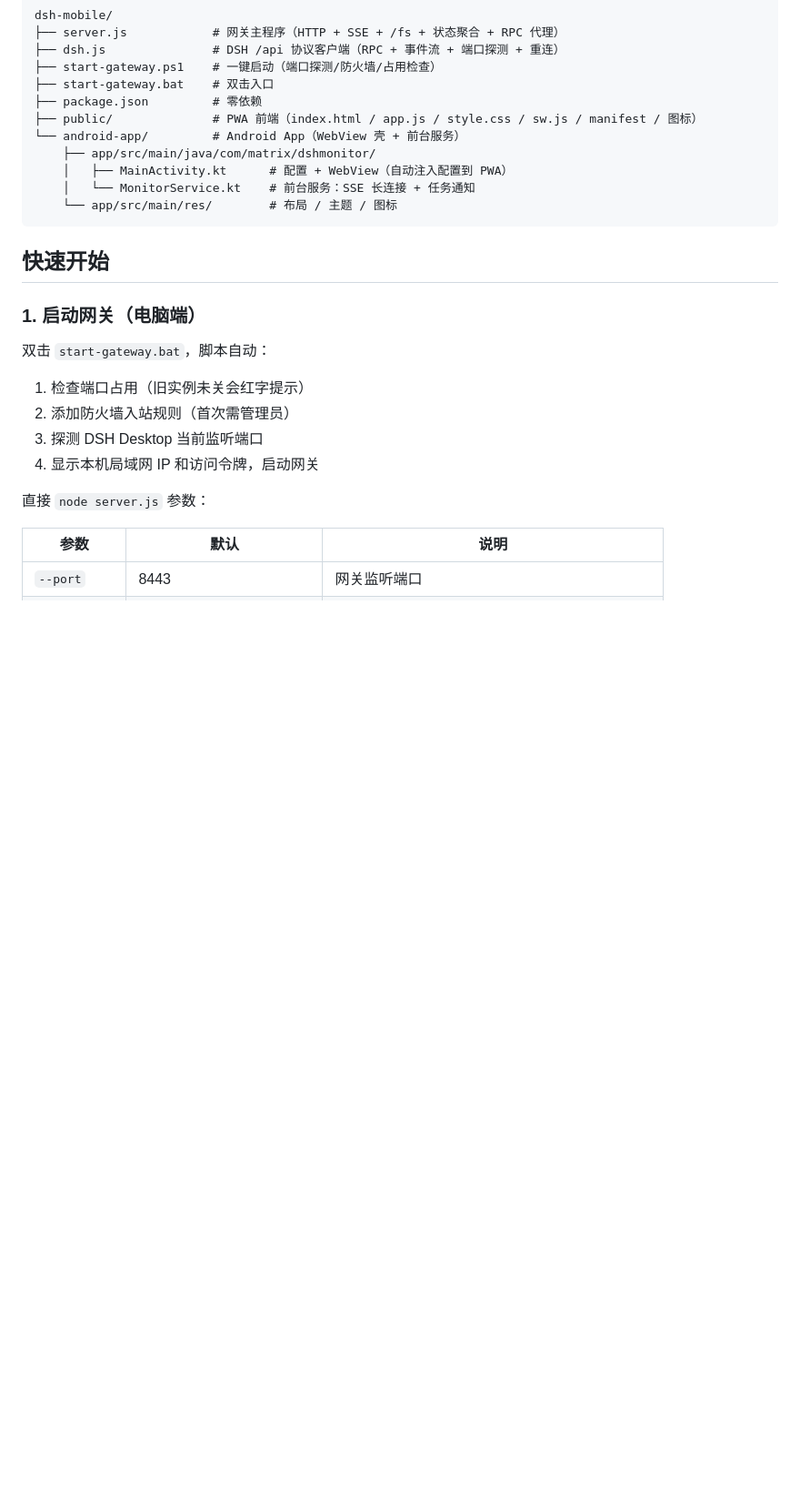
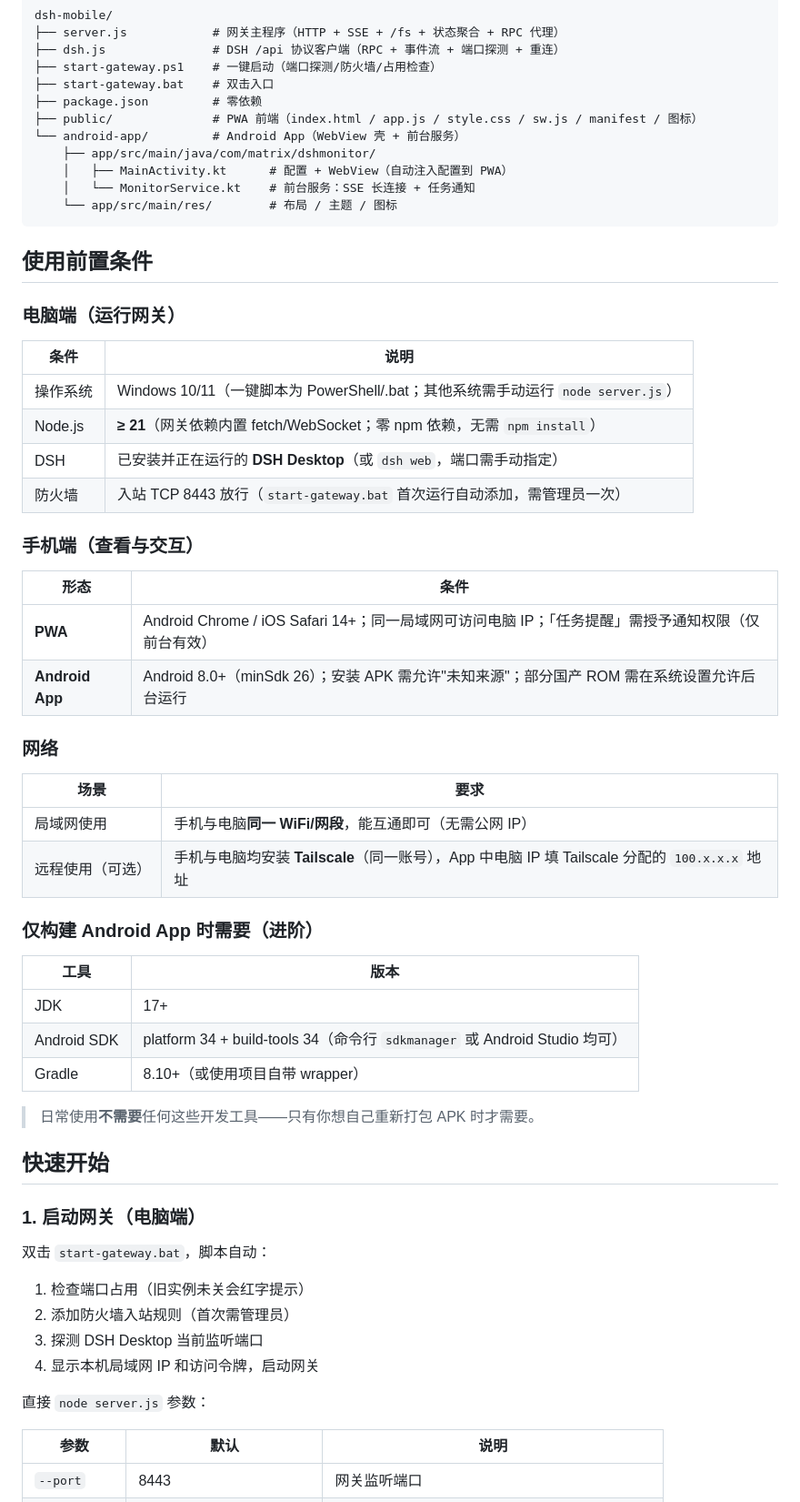
Before and after one commit to Matrix2097/dsh-mobile, a Markdown page: README.md, the part around the change. Shown at 91% size. Drawn GitHub-style; blank space fills up the shorter version.

Commit message:
docs: 补充使用前置条件（电脑/手机/网络/构建环境）

````diff
--- a/README.md
+++ b/README.md
@@ -54,6 +54,41 @@ dsh-mobile/
     │   └── MonitorService.kt    # 前台服务：SSE 长连接 + 任务通知
     └── app/src/main/res/        # 布局 / 主题 / 图标
 ```
+
+## 使用前置条件
+
+### 电脑端（运行网关）
+
+| 条件 | 说明 |
+|---|---|
+| 操作系统 | Windows 10/11（一键脚本为 PowerShell/.bat；其他系统需手动运行 `node server.js`） |
+| Node.js | **≥ 21**（网关依赖内置 fetch/WebSocket；零 npm 依赖，无需 `npm install`） |
+| DSH | 已安装并正在运行的 **DSH Desktop**（或 `dsh web`，端口需手动指定） |
+| 防火墙 | 入站 TCP 8443 放行（`start-gateway.bat` 首次运行自动添加，需管理员一次） |
+
+### 手机端（查看与交互）
+
+| 形态 | 条件 |
+|---|---|
+| **PWA** | Android Chrome / iOS Safari 14+；同一局域网可访问电脑 IP；「任务提醒」需授予通知权限（仅前台有效） |
+| **Android App** | Android 8.0+（minSdk 26）；安装 APK 需允许"未知来源"；部分国产 ROM 需在系统设置允许后台运行 |
+
+### 网络
+
+| 场景 | 要求 |
+|---|---|
+| 局域网使用 | 手机与电脑**同一 WiFi/网段**，能互通即可（无需公网 IP） |
+| 远程使用（可选） | 手机与电脑均安装 **Tailscale**（同一账号），App 中电脑 IP 填 Tailscale 分配的 `100.x.x.x` 地址 |
+
+### 仅构建 Android App 时需要（进阶）
+
+| 工具 | 版本 |
+|---|---|
+| JDK | 17+ |
+| Android SDK | platform 34 + build-tools 34（命令行 `sdkmanager` 或 Android Studio 均可） |
+| Gradle | 8.10+（或使用项目自带 wrapper） |
+
+> 日常使用**不需要**任何这些开发工具——只有你想自己重新打包 APK 时才需要。
 
 ## 快速开始
 
````
